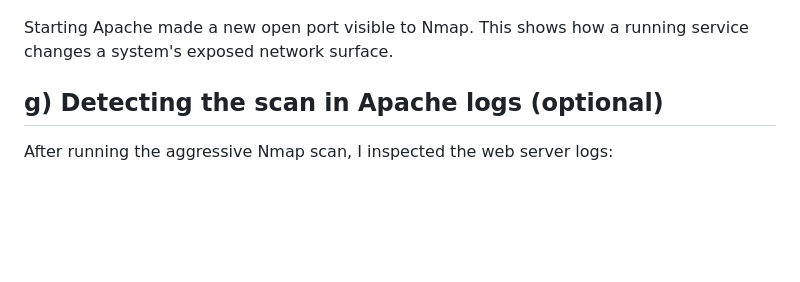
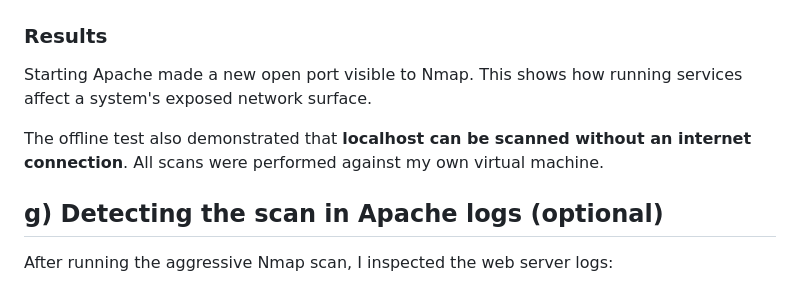
Before and after one commit to MarcoBrandt/Linux-Course, a Markdown page: H4_FeedMe.md, the part around one of its changes. Drawn GitHub-style; blank space fills up the shorter version.

```diff
--- a/H4_FeedMe.md
+++ b/H4_FeedMe.md
@@ -92,7 +129,11 @@ Nmap now identified **80/tcp open** (Apache httpd 2.4.69) and **631/tcp open** (
 
 ![Nmap identifies Apache and CUPS](images/NmapApache.png)
 
-Starting Apache made a new open port visible to Nmap. This shows how a running service changes a system's exposed network surface.
+### Results
+
+Starting Apache made a new open port visible to Nmap. This shows how running services affect a system's exposed network surface.
+
+The offline test also demonstrated that **localhost can be scanned without an internet connection**. All scans were performed against my own virtual machine.
 
 ## g) Detecting the scan in Apache logs (optional)
 
```
Also changed, not shown: other parts of H4_FeedMe.md (+39 -2 lines).
